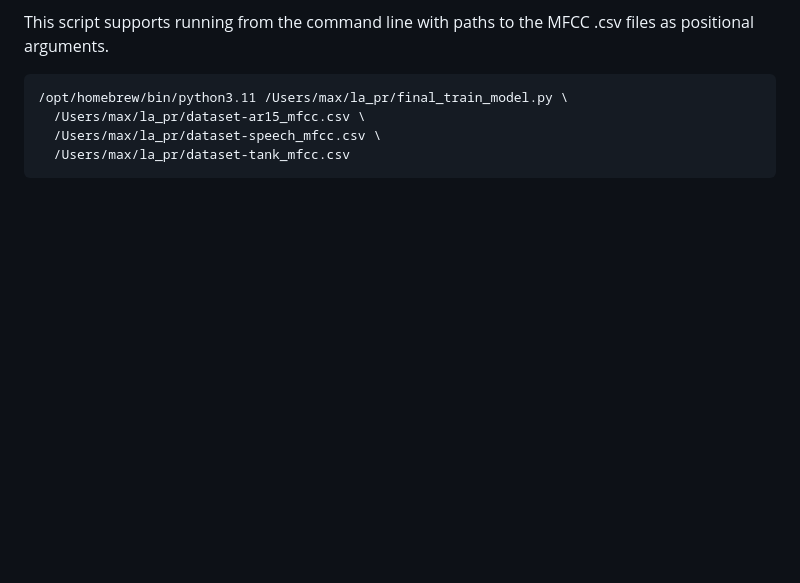
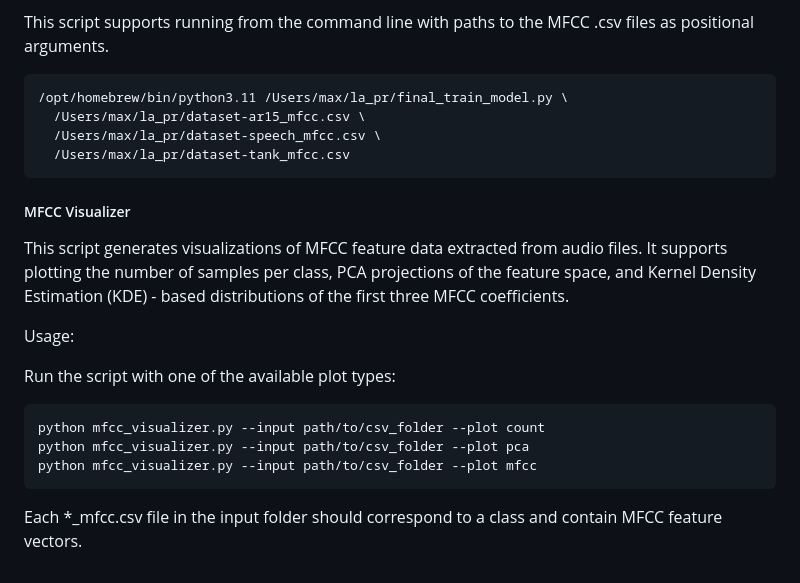
Before and after one commit to MaxDzioban/WarTargetsAudioClassification, a Markdown page: README.md, the part around the change. GitHub-like rendering; blank space fills up the shorter version.

````diff
--- a/README.md
+++ b/README.md
@@ -114,3 +114,19 @@ This script supports running from the command line with paths to the MFCC .csv f
   /Users/max/la_pr/dataset-speech_mfcc.csv \
   /Users/max/la_pr/dataset-tank_mfcc.csv
 ```
+
+##### MFCC Visualizer
+
+This script generates visualizations of MFCC feature data extracted from audio files. It supports plotting the number of samples per class, PCA projections of the feature space, and Kernel Density Estimation (KDE) - based distributions of the first three MFCC coefficients.
+
+Usage:
+
+Run the script with one of the available plot types:
+
+```bash
+python mfcc_visualizer.py --input path/to/csv_folder --plot count
+python mfcc_visualizer.py --input path/to/csv_folder --plot pca
+python mfcc_visualizer.py --input path/to/csv_folder --plot mfcc
+```
+
+Each *_mfcc.csv file in the input folder should correspond to a class and contain MFCC feature vectors.
````
